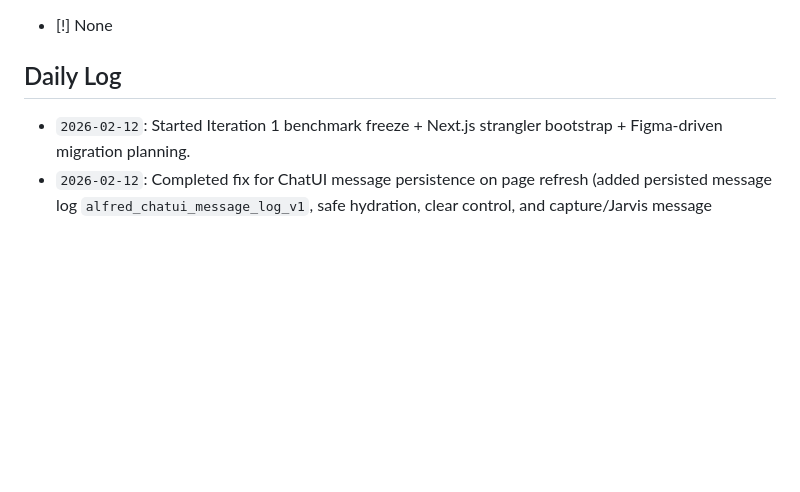
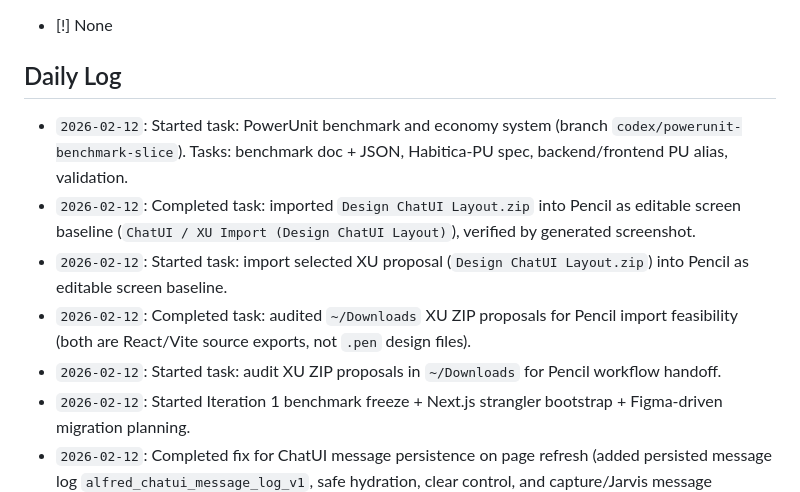
Before and after one commit to xvadur/singularity, a Markdown page: Progress.md, the part around the change. Drawn GitHub-style; blank space fills up the shorter version.

```diff
--- a/Progress.md
+++ b/Progress.md
@@ -47,6 +47,11 @@ Granular execution tracker: phases -> tasks -> subtasks with live status.
 - [!] None
 
 ## Daily Log
+- `2026-02-12`: Started task: PowerUnit benchmark and economy system (branch `codex/powerunit-benchmark-slice`). Tasks: benchmark doc + JSON, Habitica-PU spec, backend/frontend PU alias, validation.
+- `2026-02-12`: Completed task: imported `Design ChatUI Layout.zip` into Pencil as editable screen baseline (`ChatUI / XU Import (Design ChatUI Layout)`), verified by generated screenshot.
+- `2026-02-12`: Started task: import selected XU proposal (`Design ChatUI Layout.zip`) into Pencil as editable screen baseline.
+- `2026-02-12`: Completed task: audited `~/Downloads` XU ZIP proposals for Pencil import feasibility (both are React/Vite source exports, not `.pen` design files).
+- `2026-02-12`: Started task: audit XU ZIP proposals in `~/Downloads` for Pencil workflow handoff.
 - `2026-02-12`: Started Iteration 1 benchmark freeze + Next.js strangler bootstrap + Figma-driven migration planning.
 - `2026-02-12`: Completed fix for ChatUI message persistence on page refresh (added persisted message log `alfred_chatui_message_log_v1`, safe hydration, clear control, and capture/Jarvis message appends); build passed.
 - `2026-02-12`: Started fix for ChatUI message persistence on page refresh (persist sent message log in localStorage with safe hydration, no change to `alfred_workquest_v1`).
```
Also changed, not shown: docs/economy/habitica-powerunit-spec.md (added, +266 -0 lines), docs/economy/powerunit-benchmark.md (added, +155 -0 lines).
